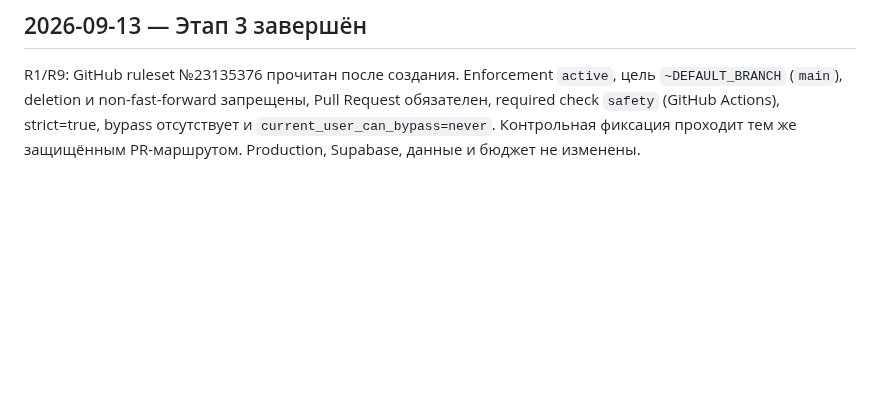
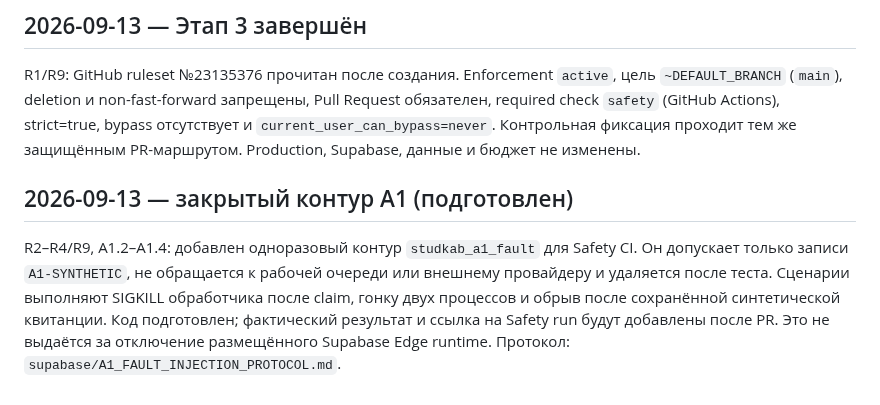
Before and after one commit to innaodincova-finpro/studkab, a Markdown page: TRACEABILITY.md, the part around the change. Drawn GitHub-style; blank space fills up the shorter version.

Commit message:
test: wire A1 harness in TRACEABILITY.md

```diff
--- a/TRACEABILITY.md
+++ b/TRACEABILITY.md
@@ -469,3 +469,13 @@ Pull Request обязателен, required check `safety` (GitHub Actions), str
 bypass отсутствует и `current_user_can_bypass=never`. Контрольная фиксация
 проходит тем же защищённым PR-маршрутом. Production, Supabase, данные и бюджет
 не изменены.
+
+## 2026-09-13 — закрытый контур A1 (подготовлен)
+
+R2–R4/R9, A1.2–A1.4: добавлен одноразовый контур `studkab_a1_fault` для Safety CI.
+Он допускает только записи `A1-SYNTHETIC`, не обращается к рабочей очереди или
+внешнему провайдеру и удаляется после теста. Сценарии выполняют SIGKILL обработчика
+после claim, гонку двух процессов и обрыв после сохранённой синтетической квитанции.
+Код подготовлен; фактический результат и ссылка на Safety run будут добавлены после PR.
+Это не выдаётся за отключение размещённого Supabase Edge runtime. Протокол:
+`supabase/A1_FAULT_INJECTION_PROTOCOL.md`.
```
